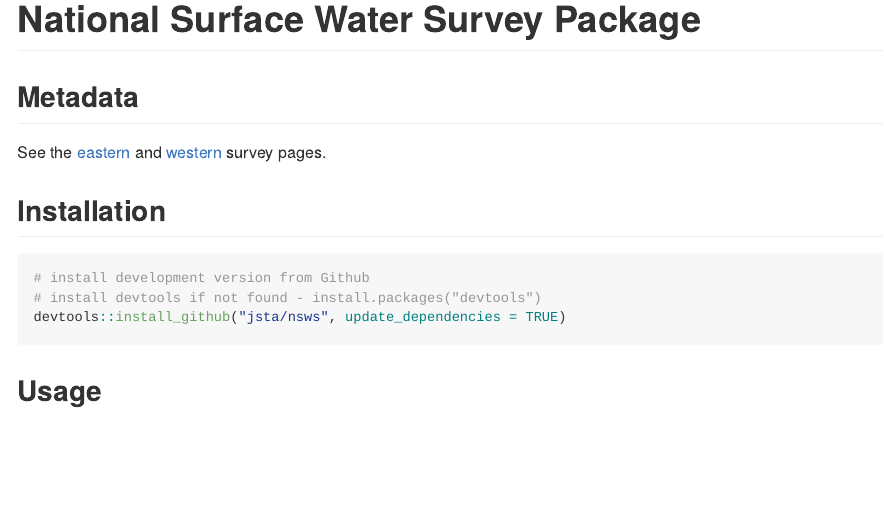
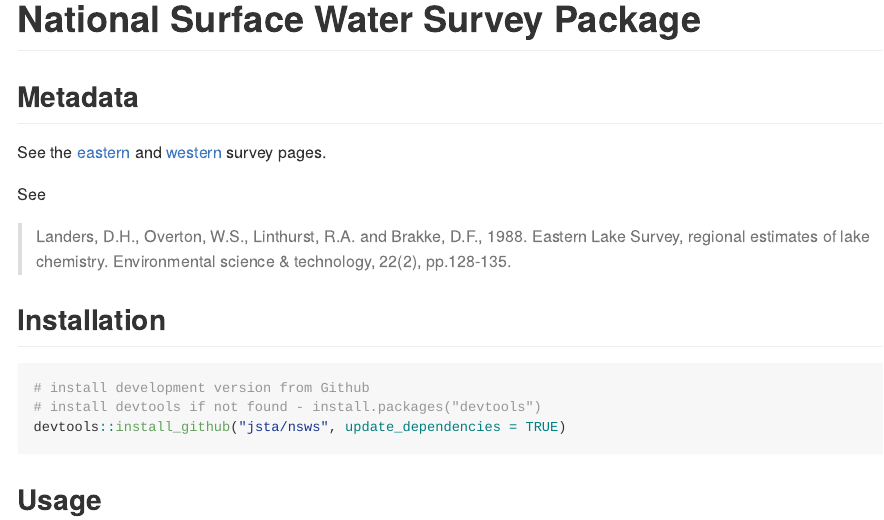
Before and after one commit to jsta/nsws, an R Markdown document (README.Rmd): the page in a window 1100 px wide, from its top. The pictures show the output file README.md that the author committed with the source, drawn offline in the style of GitHub; badge pictures from the web are left out.

Commit message:
add citation

```diff
--- a/README.Rmd
+++ b/README.Rmd
@@ -23,6 +23,10 @@ knitr::opts_chunk$set(
 ## Metadata
 
 See the [eastern](https://archive.epa.gov/emap/archive-emap/web/html/els.html) and [western](https://archive.epa.gov/emap/archive-emap/web/html/wls.html) survey pages.
+
+See
+
+> Landers, D.H., Overton, W.S., Linthurst, R.A. and Brakke, D.F., 1988. Eastern Lake Survey, regional estimates of lake chemistry. Environmental science & technology, 22(2), pp.128-135.
 
 ## Installation
 
```
Also changed, not shown: README.md.
